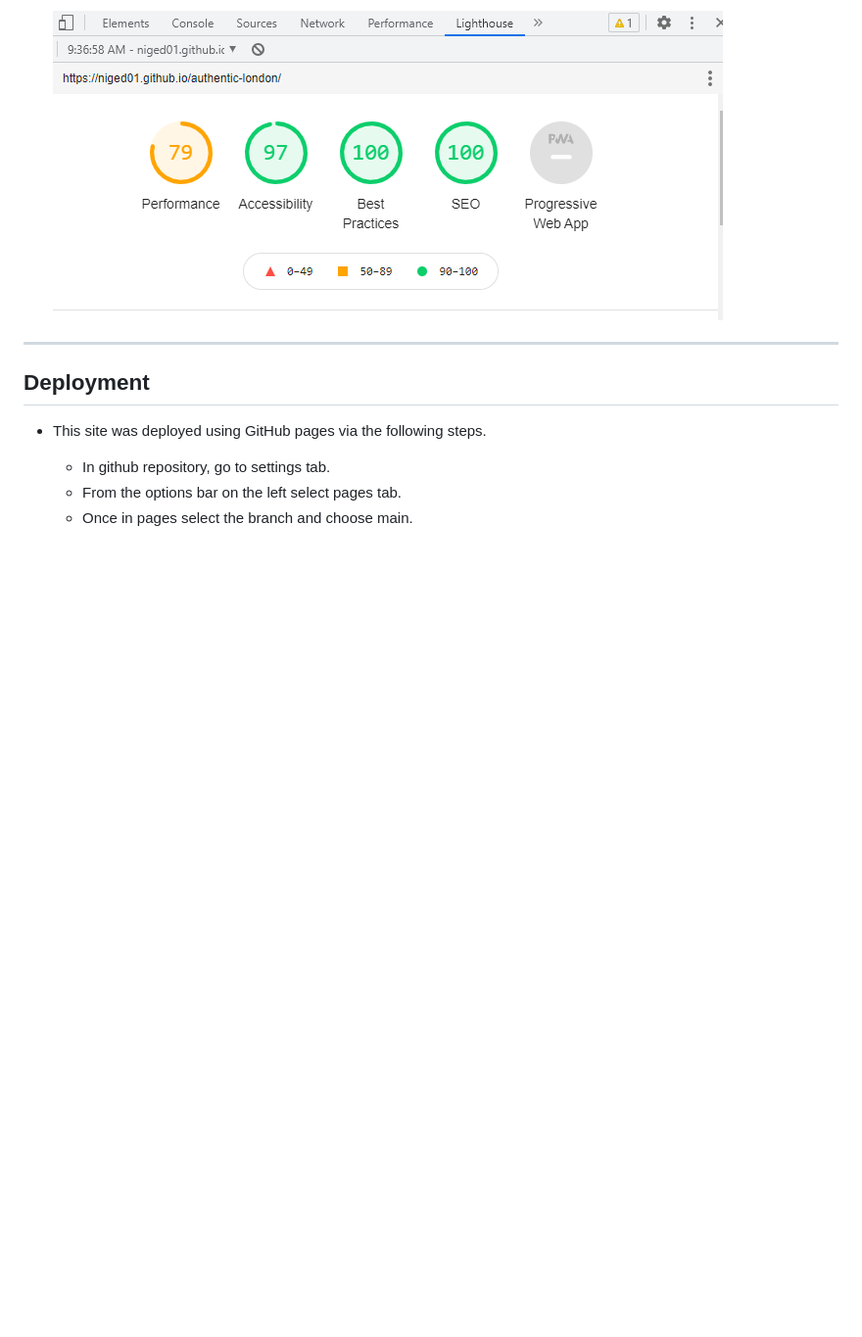
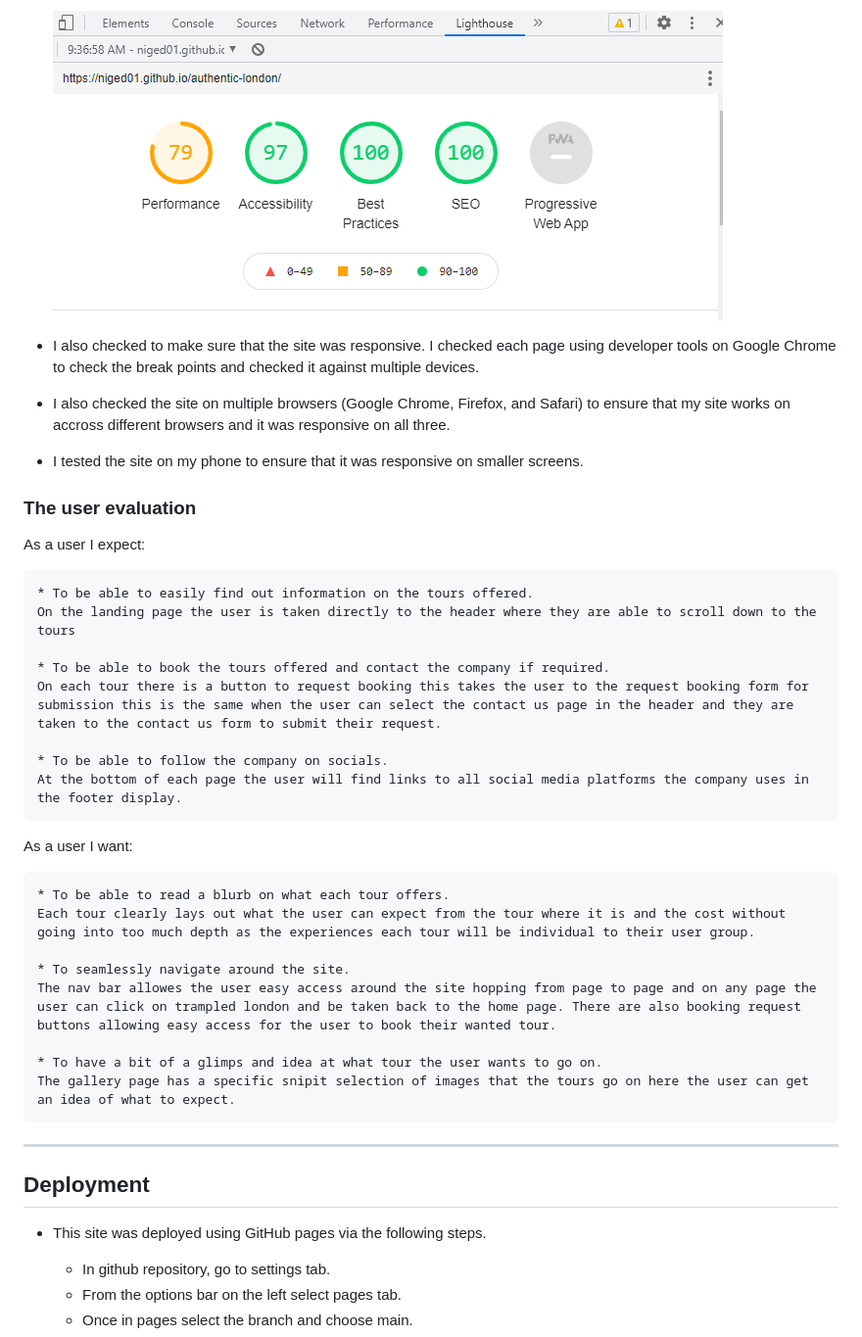
Before and after one commit to Code-Institute-Submissions/Niged01-authentic-london_MarResub, a Markdown page: README.md, the part around the change printed below. Shown: that part at 98% size. Rendered like a GitHub page; blank space fills up the shorter version.

```diff
--- a/README.md
+++ b/README.md
@@ -76,6 +83,37 @@ These tours are aimed at tourists who have been to London before and are looking
 * When running the acessibility test through lighthouse  the test itself came back with a 97% which is great however the performance returned a 79% this is from images to I did resized the larger images however all the images are required for the site so I have kept them in.
 
     ![Acessibility](assets/images/acessibility.png)
+
+* I also checked to make sure that the site was responsive. I checked each page using developer tools on Google Chrome to check the break points and checked it against multiple devices.
+
+* I also checked the site on multiple browsers (Google Chrome, Firefox, and Safari) to ensure that my site works on accross different browsers and it was responsive on all three.
+
+* I tested the site on my phone to ensure that it was responsive on smaller screens.
+
+### The user evaluation
+
+As a user I expect:
+
+    * To be able to easily find out information on the tours offered.
+    On the landing page the user is taken directly to the header where they are able to scroll down to the tours
+
+    * To be able to book the tours offered and contact the company if required.
+    On each tour there is a button to request booking this takes the user to the request booking form for submission this is the same when the user can select the contact us page in the header and they are taken to the contact us form to submit their request.
+
+    * To be able to follow the company on socials.
+    At the bottom of each page the user will find links to all social media platforms the company uses in the footer display.
+
+As a user I want:
+
+    * To be able to read a blurb on what each tour offers.
+    Each tour clearly lays out what the user can expect from the tour where it is and the cost without going into too much depth as the experiences each tour will be individual to their user group.
+
+    * To seamlessly navigate around the site.
+    The nav bar allowes the user easy access around the site hopping from page to page and on any page the user can click on trampled london and be taken back to the home page. There are also booking request buttons allowing easy access for the user to book their wanted tour.
+
+    * To have a bit of a glimps and idea at what tour the user wants to go on.
+    The gallery page has a specific snipit selection of images that the tours go on here the user can get an idea of what to expect.
+
 
 ----------
 ## Deployment
```
Also changed, not shown: other parts of README.md (+7 -0 lines), assets/images/contactrequest.png (added), assets/images/tourrequest.png (added).
